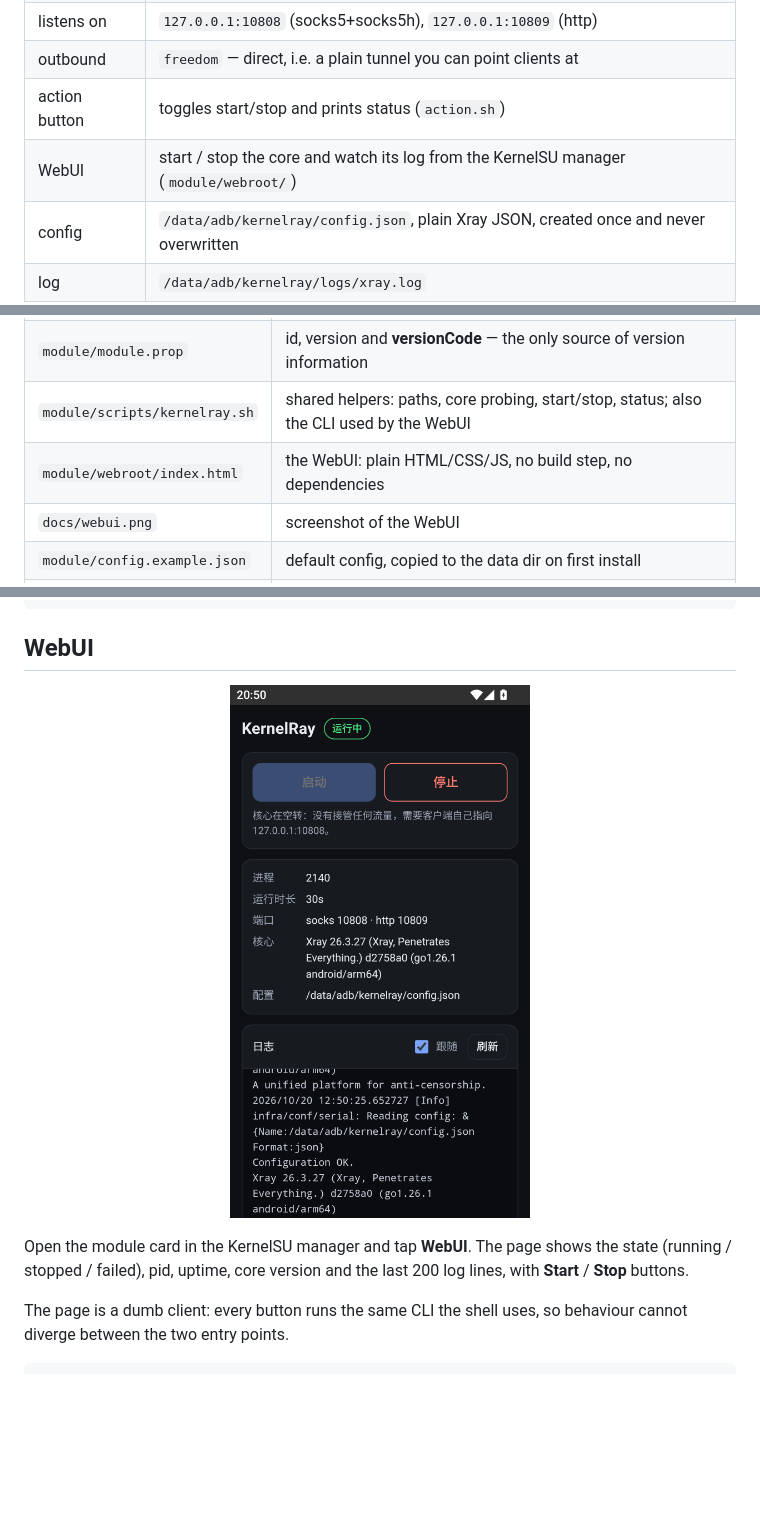
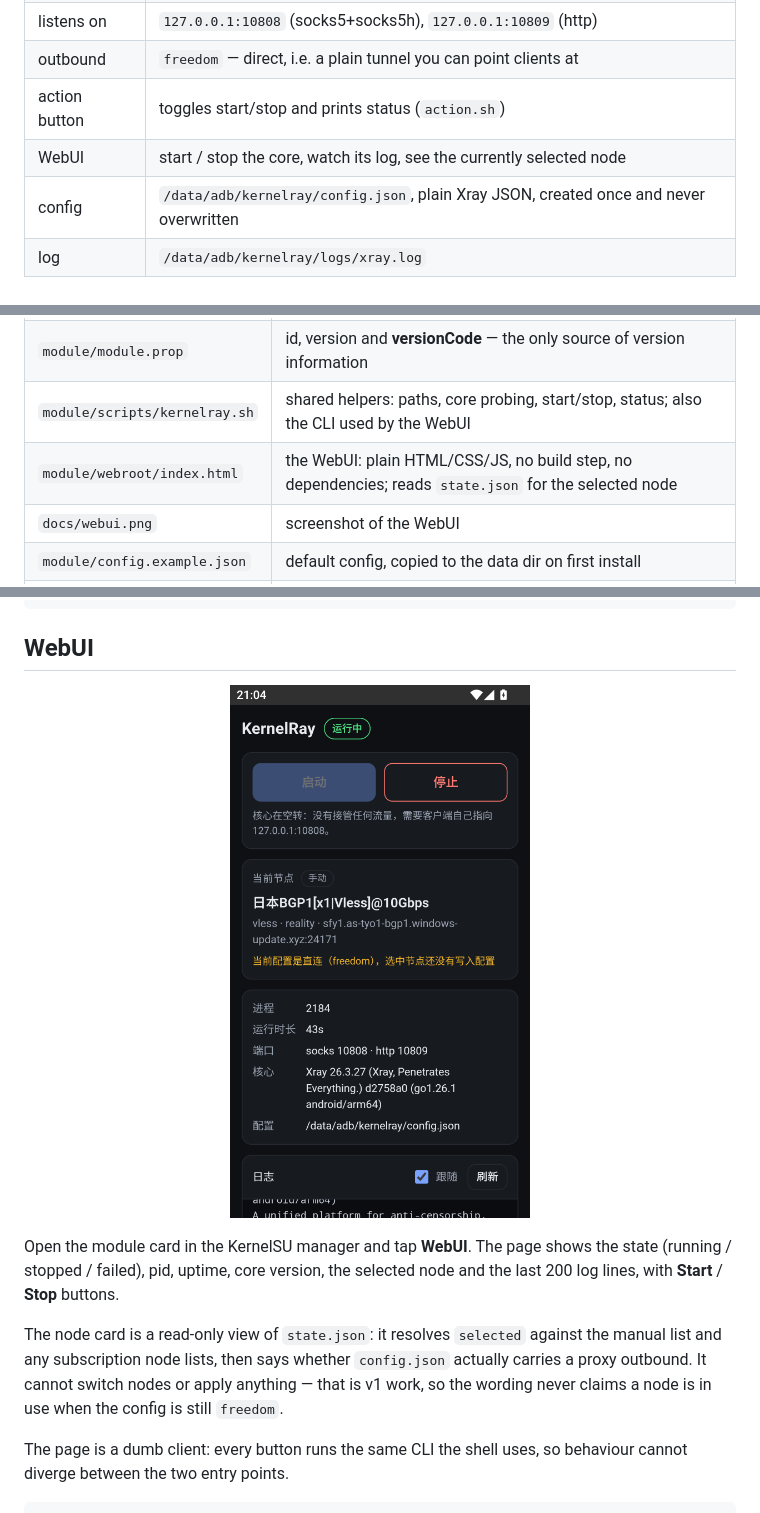
Before and after one commit to NueXini/KernelRay, a Markdown page: README.md, 3 parts joined by grey strips. Drawn GitHub-style; pictures changed too: docs/webui.png; blank space fills up the shorter version.

```diff
--- a/README.md
+++ b/README.md
@@ -17,7 +17,7 @@ the next version, not this one.
 | listens on | `127.0.0.1:10808` (socks5+socks5h), `127.0.0.1:10809` (http) |
 | outbound | `freedom` — direct, i.e. a plain tunnel you can point clients at |
 | action button | toggles start/stop and prints status (`action.sh`) |
-| WebUI | start / stop the core and watch its log from the KernelSU manager (`module/webroot/`) |
+| WebUI | start / stop the core, watch its log, see the currently selected node |
 | config | `/data/adb/kernelray/config.json`, plain Xray JSON, created once and never overwritten |
 | log | `/data/adb/kernelray/logs/xray.log` |
 
@@ -31,7 +31,7 @@ core really is forwarding traffic — a live pid alone proves nothing.
 | `module/` | The module itself; its **contents** become the root of the release ZIP |
 | `module/module.prop` | id, version and **versionCode** — the only source of version information |
 | `module/scripts/kernelray.sh` | shared helpers: paths, core probing, start/stop, status; also the CLI used by the WebUI |
-| `module/webroot/index.html` | the WebUI: plain HTML/CSS/JS, no build step, no dependencies |
+| `module/webroot/index.html` | the WebUI: plain HTML/CSS/JS, no build step, no dependencies; reads `state.json` for the selected node |
 | `docs/webui.png` | screenshot of the WebUI |
 | `module/config.example.json` | default config, copied to the data dir on first install |
 | `module/bin/xray` | the arm64 core, **not committed** — see `module/bin/README.md` |
@@ -72,8 +72,13 @@ curl -sS -o /dev/null -w '%{http_code}\n' --socks5-hostname 127.0.0.1:11080 http
 <p align="center"><img src="docs/webui.png" width="300" alt="KernelRay WebUI"></p>
 
 Open the module card in the KernelSU manager and tap **WebUI**. The page shows the state
-(running / stopped / failed), pid, uptime, core version and the last 200 log lines, with
-**Start** / **Stop** buttons.
+(running / stopped / failed), pid, uptime, core version, the selected node and the last 200
+log lines, with **Start** / **Stop** buttons.
+
+The node card is a read-only view of `state.json`: it resolves `selected` against the manual
+list and any subscription node lists, then says whether `config.json` actually carries a proxy
+outbound. It cannot switch nodes or apply anything — that is v1 work, so the wording never
+claims a node is in use when the config is still `freedom`.
 
 The page is a dumb client: every button runs the same CLI the shell uses, so behaviour cannot
 diverge between the two entry points.
```
Also changed, not shown: GLOSSARY.md (+19 -0 lines), 2 other files.
